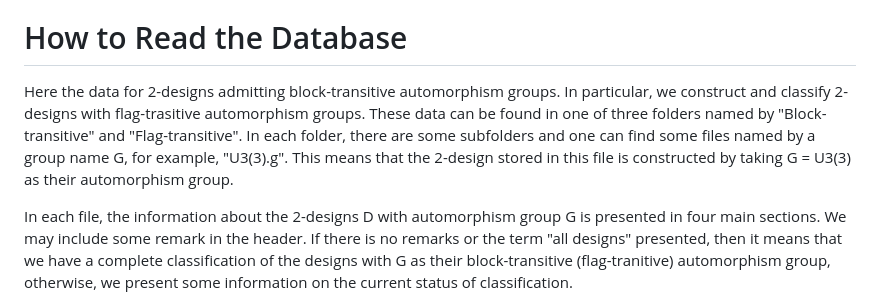
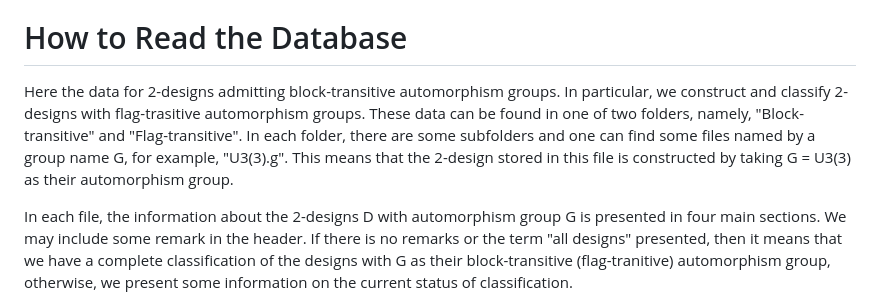
Before and after one commit to designs-groups/designs-groups.github.io, a Markdown page: README.md, the part around the change. Drawn GitHub-style.

```diff
--- a/README.md
+++ b/README.md
@@ -10,7 +10,7 @@ The block designs constructed here are simple (no repeated blocks), binary (no r
 
 # How to Read the Database
 
-Here the data for 2-designs admitting block-transitive automorphism groups. In particular, we construct and classify 2-designs with flag-trasitive automorphism groups. These data can be found in one of three folders named by "Block-transitive" and "Flag-transitive". In each folder, there are some subfolders and one can find some files named by a group name G, for example, "U3(3).g". This means that the 2-design stored in this file is constructed by taking G = U3(3) as their automorphism group.
+Here the data for 2-designs admitting block-transitive automorphism groups. In particular, we construct and classify 2-designs with flag-trasitive automorphism groups. These data can be found in one of two folders, namely, "Block-transitive" and "Flag-transitive". In each folder, there are some subfolders and one can find some files named by a group name G, for example, "U3(3).g". This means that the 2-design stored in this file is constructed by taking G = U3(3) as their automorphism group.
 
 In each file, the information about the 2-designs D with automorphism group G is presented in four main sections. We may include some remark in the header. If there is no remarks or the term "all designs" presented, then it means that we have a complete classification of the designs with G as their block-transitive (flag-tranitive) automorphism group, otherwise, we present some information on the current status of classification.
 
```
